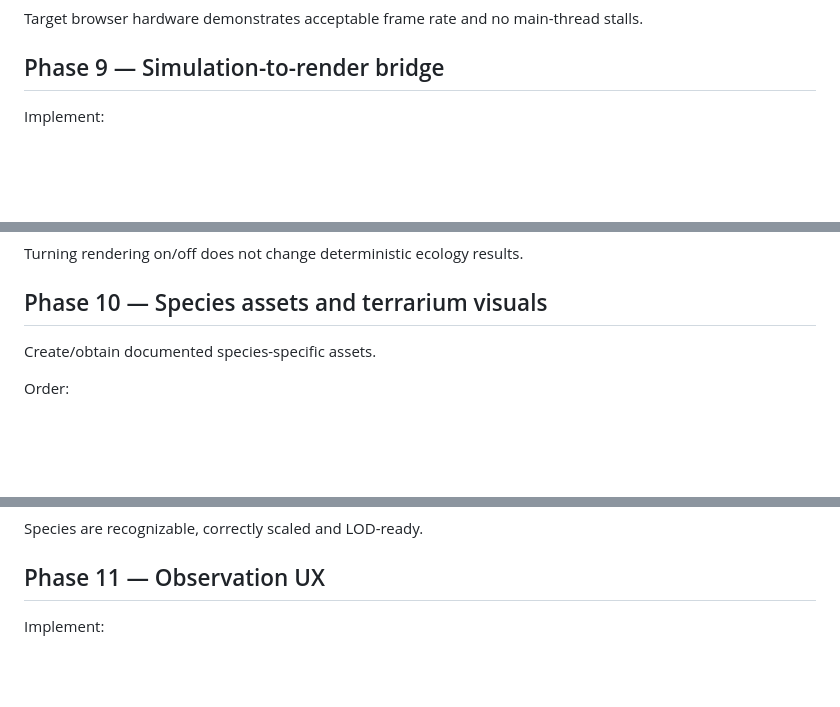
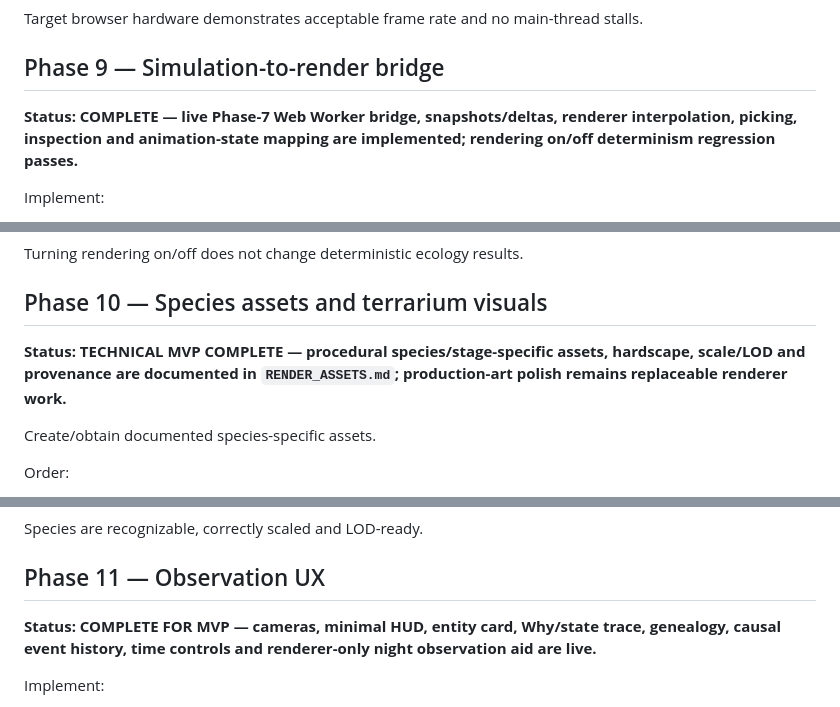
Before and after one commit to tim8es/simarium, a Markdown page: docs/IMPLEMENTATION_PLAN.md, 3 parts joined by grey strips. GitHub-like rendering; blank space fills up the shorter version.

```diff
--- a/docs/IMPLEMENTATION_PLAN.md
+++ b/docs/IMPLEMENTATION_PLAN.md
@@ -214,6 +216,8 @@ Target browser hardware demonstrates acceptable frame rate and no main-thread st
 
 ## Phase 9 — Simulation-to-render bridge
 
+**Status: COMPLETE — live Phase-7 Web Worker bridge, snapshots/deltas, renderer interpolation, picking, inspection and animation-state mapping are implemented; rendering on/off determinism regression passes.**
+
 Implement:
 - worker protocol;
 - snapshot buffers;
@@ -226,6 +230,8 @@ Implement:
 Turning rendering on/off does not change deterministic ecology results.
 
 ## Phase 10 — Species assets and terrarium visuals
+
+**Status: TECHNICAL MVP COMPLETE — procedural species/stage-specific assets, hardscape, scale/LOD and provenance are documented in `RENDER_ASSETS.md`; production-art polish remains replaceable renderer work.**
 
 Create/obtain documented species-specific assets.
 
@@ -243,6 +249,8 @@ Species are recognizable, correctly scaled and LOD-ready.
 
 ## Phase 11 — Observation UX
 
+**Status: COMPLETE FOR MVP — cameras, minimal HUD, entity card, Why/state trace, genealogy, causal event history, time controls and renderer-only night observation aid are live.**
+
 Implement:
 - orbit/free/macro/follow camera;
 - minimal HUD;
```
Also changed, not shown: other parts of docs/IMPLEMENTATION_PLAN.md (+11 -3 lines).
